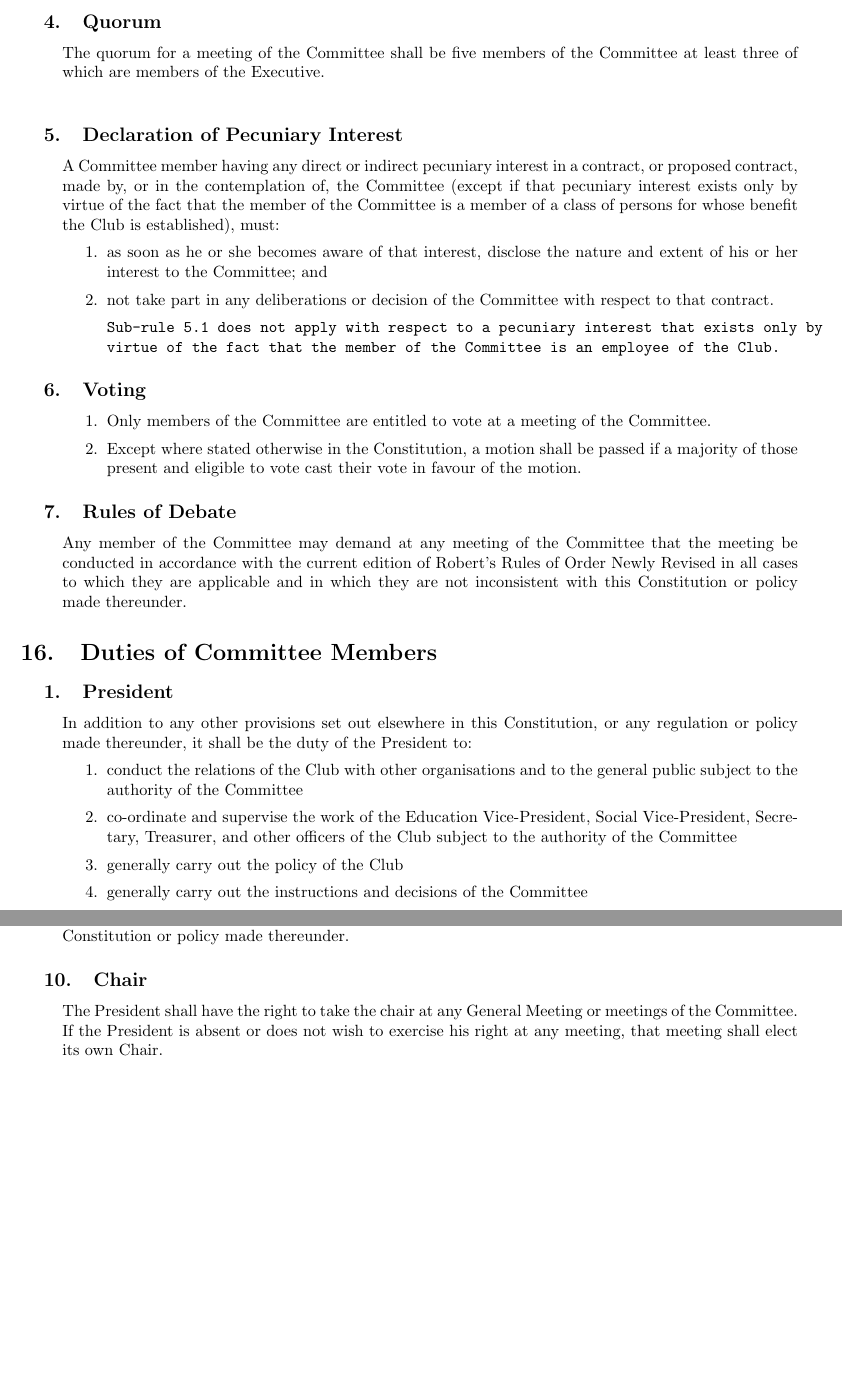
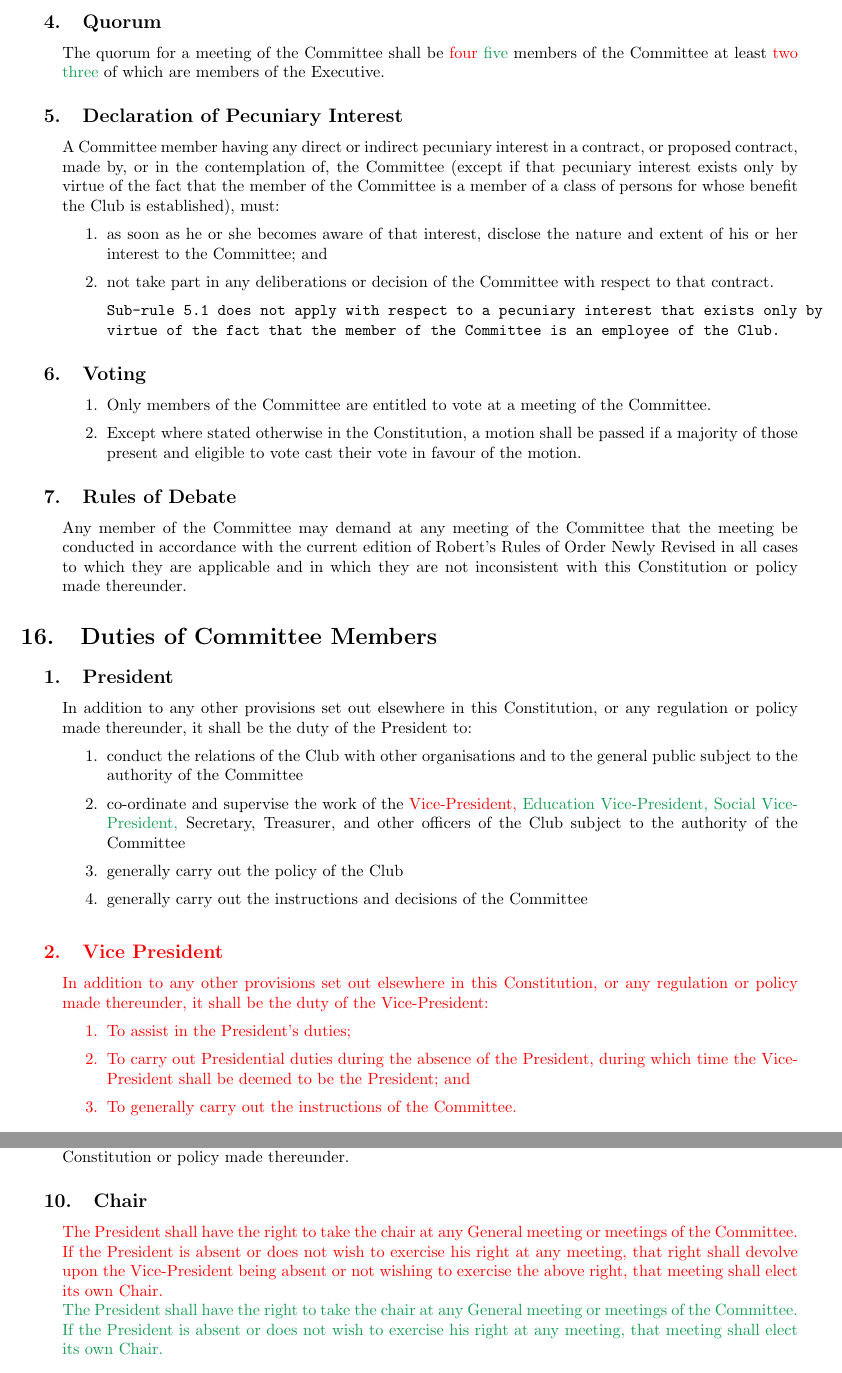
Before and after one commit to mpomery/uccconstitution, a LaTeX document (constitution.tex): two parts of pages 6 and 10 of 12 before the commit and two parts of pages 6 and 10 of 13 after it, joined at a grey line, cut so that both start at the same text, the shorter picture padded with empty space. The pictures show the PDF file constitution.pdf that the author committed with the source.

Commit message:
Highlighting changes again

```diff
--- a/constitution.tex
+++ b/constitution.tex
@@ -155,8 +155,9 @@ The objects of the Club shall be as follows:
 The Executive of the Club shall consist of the following members:
 \begin{enumerate}
 	\item The President
-	\item The Education Vice-President
-	\item The Social Vice-President
+	{\color{red}\item Vice-President}
+	{\color{ForestGreen}\item The Education Vice-President
+	\item The Social Vice-President}
 	\item The Secretary
 	\item The Treasurer
 \end{enumerate}
@@ -166,5 +167,3 @@ The Club shall be governed by the Committee.\\
 The Committee of the Club shall consist of the following members:
 \begin{enumerate}
 	\item The President
-	\item The Education Vice-President
-	\item The Social Vice-President
@@ -194,5 +197,3 @@ The Club at the General Meeting may elect a Patron and Vice Patron who if they i
 	\item The following members of the Committee shall be elected at the Annual General Meeting:
 		\begin{enumerate}[1.]
 			\item The President
-			\item The Education Vice-President
-			\item The Social Vice-President
@@ -263,7 +268,7 @@ The Secretary shall cause all members of the Committee to receive written or ema
 \end{enumerate}
 
 \subsection{Quorum}
-The quorum for a meeting of the Committee shall be five members of the Committee at least three of which are members of the Executive.\\
+The quorum for a meeting of the Committee shall be {\color{red}four} {\color{ForestGreen}five} members of the Committee at least {\color{red}two} {\color{ForestGreen}three} of which are members of the Executive.
 
 \subsection{Declaration of Pecuniary Interest}
 A Committee member having any direct or indirect pecuniary interest in a contract, or proposed contract, made by, or in the contemplation of, the Committee (except if that pecuniary interest exists only by virtue of the fact that the member of the Committee is a member of a class of persons for whose benefit the Club is established), must:
@@ -287,12 +292,20 @@ Any member of the Committee may demand at any meeting of the Committee that the
 In addition to any other provisions set out elsewhere in this Constitution, or any regulation or policy made thereunder, it shall be the duty of the President to:
 \begin{enumerate}
 	\item conduct the relations of the Club with other organisations and to the general public subject to the authority of the Committee
-	\item co-ordinate and supervise the work of the Education Vice-President, Social Vice-President, Secretary, Treasurer, and other officers of the Club subject to the authority of the Committee
+	\item co-ordinate and supervise the work of the {\color{red}Vice-President,} {\color{ForestGreen}Education Vice-President, Social Vice-President,} Secretary, Treasurer, and other officers of the Club subject to the authority of the Committee
 	\item generally carry out the policy of the Club
 	\item generally carry out the instructions and decisions of the Committee
 \end{enumerate}
 
-\subsection{Education Vice-President}
+{\color{red} \subsection{Vice President}
+In addition to any other provisions set out elsewhere in this Constitution, or any regulation or policy made thereunder, it shall be the duty of the Vice-President:
+\begin{enumerate}
+	\item To assist in the President's duties;
+	\item To carry out Presidential duties during the absence of the President, during which time the Vice-President shall be deemed to be the President; and
+	\item To generally carry out the instructions of the Committee.
+\end{enumerate}}
+
+{\color{ForestGreen}\subsection{Education Vice-President}
 In addition to any other provisions set out elsewhere in this Constitution, or any regulation or policy made thereunder, it shall be the duty of the Education Vice-President to:
 \begin{enumerate}
 	\item assist in the President's duties
@@ -408,8 +421,8 @@ The quorum of a General Meeting shall be fifteen ordinary members present in per
 A General Meeting shall be conducted in accordance with the current edition of Robert’s Rules of Order Newly Revised in all cases to which they are applicable and in which they are not inconsistent with this Constitution or policy made thereunder.
 
 \subsection{Chair}
-% Needs rewriting
-The President shall have the right to take the chair at any General Meeting or meetings of the Committee. If the President is absent or does not wish to exercise his right at any meeting, that meeting shall elect its own Chair.
+{\color{red}The President shall have the right to take the chair at any General meeting or meetings of the Committee. If the President is absent or does not wish to exercise his right at any meeting, that right shall devolve upon the Vice-President being absent or not wishing to exercise the above right, that meeting shall elect its own Chair.}\\
+{\color{ForestGreen}The President shall have the right to take the chair at any General meeting or meetings of the Committee. If the President is absent or does not wish to exercise his right at any meeting, that meeting shall elect its own Chair.}
 
 \subsection{Voting}
 \begin{enumerate}
@@ -452,7 +465,7 @@ The Committee shall have the power, after its re-constitution, to appoint from a
 	\item Except as otherwise provided for in the Constitution, or in a policy, any two of the Executive shall be empowered jointly to sign cheques and forms of authority for the withdrawal of any money standing in the credit of the Club in the account of the Club.
 	\item The Committee may by a two-thirds majority elect a single delegate from the Committee who may sign in lieu of one of the required Executive signatures on a cheque.
 	\item No payment shall be made on behalf of or in the name of the Club unless it has been authorised by the Committee.
-	\item The Committee may, outside a Committee meeting, agree to a payment or purchase by written consent of six Committee members including at least three Executive members of the Committee. Such written consent must be tabled and minuted at the next meeting of the Committee.
+	\item The Committee may, outside a Committee meeting, agree to a payment or purchase by written consent of {\color{red}five} {\color{ForestGreen}six} Committee members including at least {\color{red}two} {\color{ForestGreen}three} Executive members of the Committee. Such written consent must be tabled and minuted at the next meeting of the Committee.
 \end{enumerate}
 
 \section{Policy}
```
Also changed, not shown: constitution.pdf, constitution.tex (38 more changed lines).
